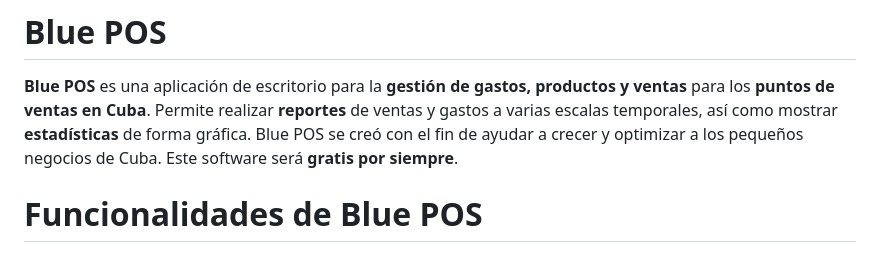
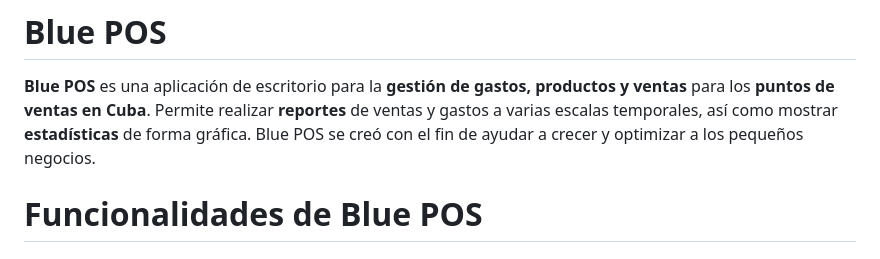
Before and after one commit to mendezeder1602dev/blue-pos-eccos-public-demo, a Markdown page: README.md, the part around the change. Drawn GitHub-style.

Commit message:
Actualizar README.md

```diff
--- a/README.md
+++ b/README.md
@@ -4,8 +4,7 @@
 **Blue POS** es una aplicación de escritorio para la **gestión de gastos, productos y ventas**
 para los **puntos de ventas en Cuba**. Permite realizar **reportes** de ventas y gastos a varias
 escalas temporales, así como mostrar **estadísticas** de forma gráfica. Blue POS se creó
-con el fin de ayudar a crecer y optimizar a los pequeños negocios de Cuba. Este software
-será **gratis por siempre**.
+con el fin de ayudar a crecer y optimizar a los pequeños negocios.
 
 # Funcionalidades de Blue POS
 
```
